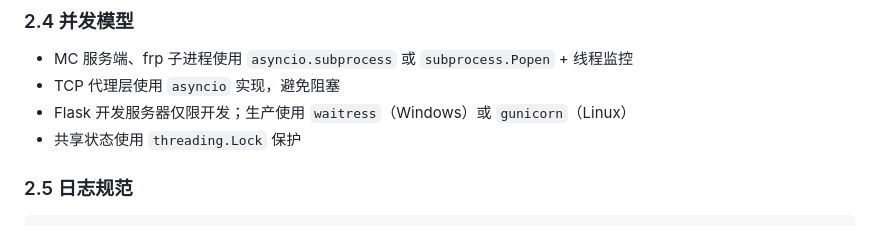
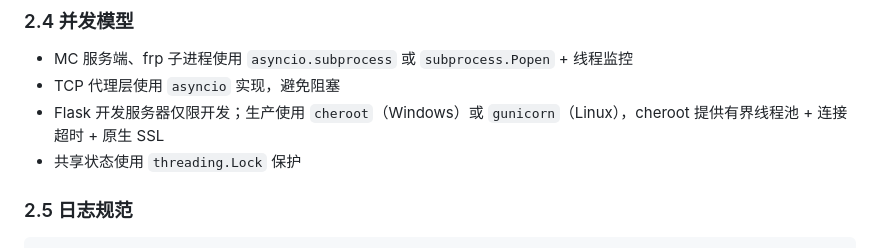
Before and after one commit to ye20070608/mc-tunnel, a Markdown page: coding.md, the part around the change. Drawn GitHub-style.

```diff
--- a/coding.md
+++ b/coding.md
@@ -91,7 +91,7 @@ web/
 
 - MC 服务端、frp 子进程使用 `asyncio.subprocess` 或 `subprocess.Popen` + 线程监控
 - TCP 代理层使用 `asyncio` 实现，避免阻塞
-- Flask 开发服务器仅限开发；生产使用 `waitress`（Windows）或 `gunicorn`（Linux）
+- Flask 开发服务器仅限开发；生产使用 `cheroot`（Windows）或 `gunicorn`（Linux），cheroot 提供有界线程池 + 连接超时 + 原生 SSL
 - 共享状态使用 `threading.Lock` 保护
 
 ### 2.5 日志规范
```
Also changed, not shown: CLAUDE.md (+1 -0 lines), README.md (+1 -0 lines).
